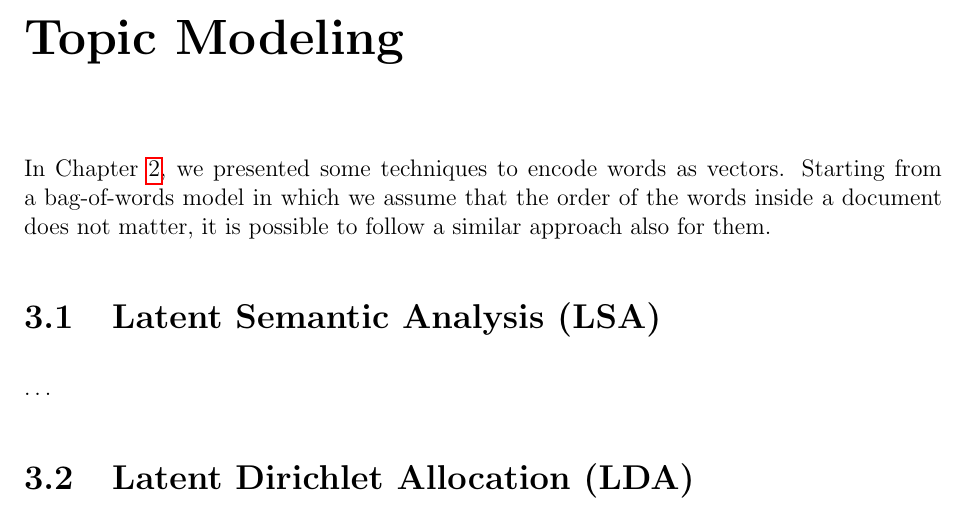
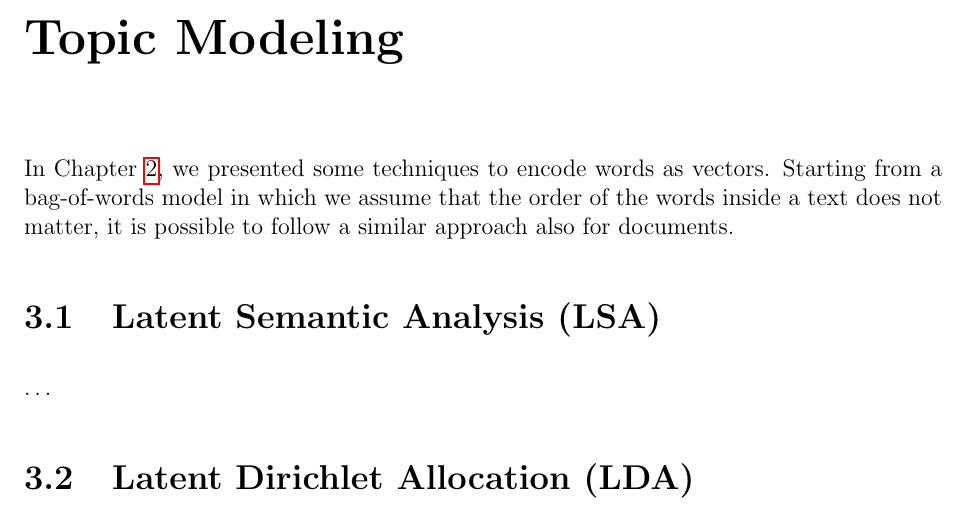
Before and after one commit to Davide95/msc_thesis, a LaTeX thesis (thesis/main.tex, which reads thesis/chapters/topicModeling.tex): part of page 10 of 26, cut so that both start at the same text. Compiled offline with pdfLaTeX.

Commit message:
Better Topic Modeling intro

```diff
--- a/thesis/chapters/topicModeling.tex
+++ b/thesis/chapters/topicModeling.tex
@@ -2,7 +2,7 @@
 
 In Chapter \ref{wordemb}, we presented some techniques to encode words as vectors.
 Starting from a bag-of-words model in which we assume that the order of the words
-inside a document does not matter, it is possible to follow a similar approach also for them.
+inside a text does not matter, it is possible to follow a similar approach also for documents.
 
 \section{Latent Semantic Analysis (LSA)}
 \dots
```
